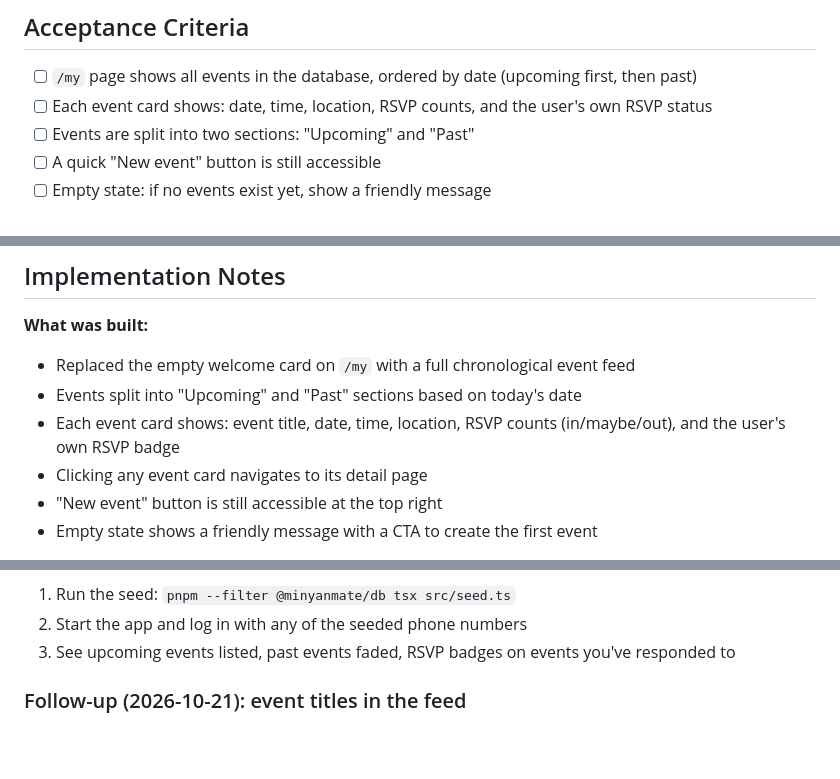
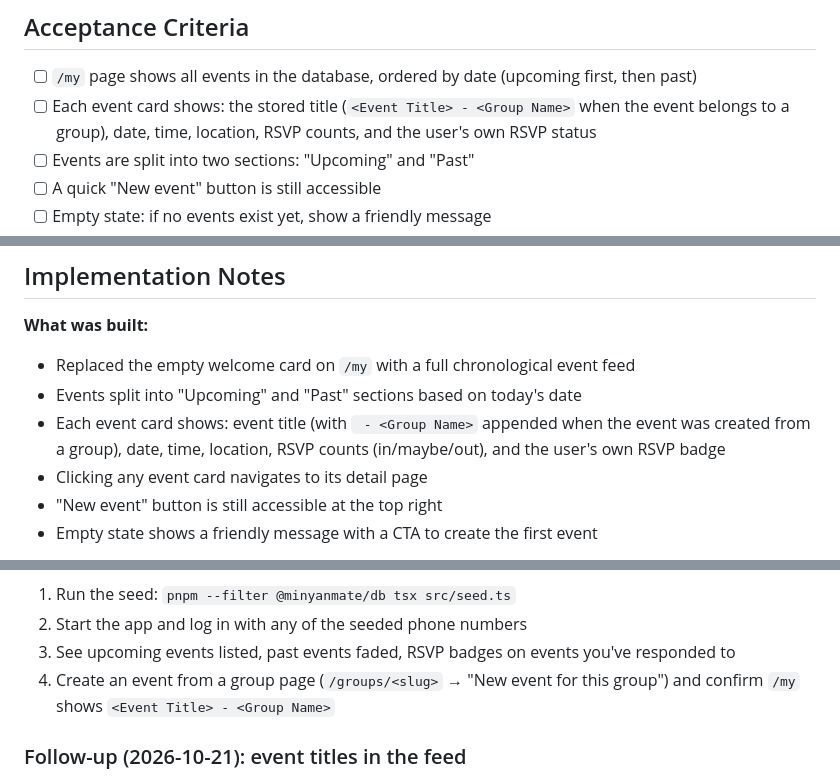
Before and after one commit to harrislloydlevy/minyanmate, a Markdown page: features/16-event-feed.md, 3 parts joined by grey strips. Rendered like a GitHub page; blank space fills up the shorter version.

Commit message:
docs: record group-linked event titles in feature specs

```diff
--- a/features/16-event-feed.md
+++ b/features/16-event-feed.md
@@ -10,7 +10,7 @@ _No description provided in Taiga._ When a user logs in and goes to `/my`, they
 ## Acceptance Criteria
 
 - [ ] `/my` page shows all events in the database, ordered by date (upcoming first, then past)
-- [ ] Each event card shows: date, time, location, RSVP counts, and the user's own RSVP status
+- [ ] Each event card shows: the stored title (`<Event Title> - <Group Name>` when the event belongs to a group), date, time, location, RSVP counts, and the user's own RSVP status
 - [ ] Events are split into two sections: "Upcoming" and "Past"
 - [ ] A quick "New event" button is still accessible
 - [ ] Empty state: if no events exist yet, show a friendly message
@@ -36,7 +36,7 @@ _No description provided in Taiga._ When a user logs in and goes to `/my`, they
 **What was built:**
 - Replaced the empty welcome card on `/my` with a full chronological event feed
 - Events split into "Upcoming" and "Past" sections based on today's date
-- Each event card shows: event title, date, time, location, RSVP counts (in/maybe/out), and the user's own RSVP badge
+- Each event card shows: event title (with ` - <Group Name>` appended when the event was created from a group), date, time, location, RSVP counts (in/maybe/out), and the user's own RSVP badge
 - Clicking any event card navigates to its detail page
 - "New event" button is still accessible at the top right
 - Empty state shows a friendly message with a CTA to create the first event
@@ -49,6 +49,7 @@ _No description provided in Taiga._ When a user logs in and goes to `/my`, they
 1. Run the seed: `pnpm --filter @minyanmate/db tsx src/seed.ts`
 2. Start the app and log in with any of the seeded phone numbers
 3. See upcoming events listed, past events faded, RSVP badges on events you've responded to
+4. Create an event from a group page (`/groups/<slug>` → "New event for this group") and confirm `/my` shows `<Event Title> - <Group Name>`
 
 ### Follow-up (2026-10-21): event titles in the feed
 
```
Also changed, not shown: features/28-create-group.md (+2 -1 lines).
